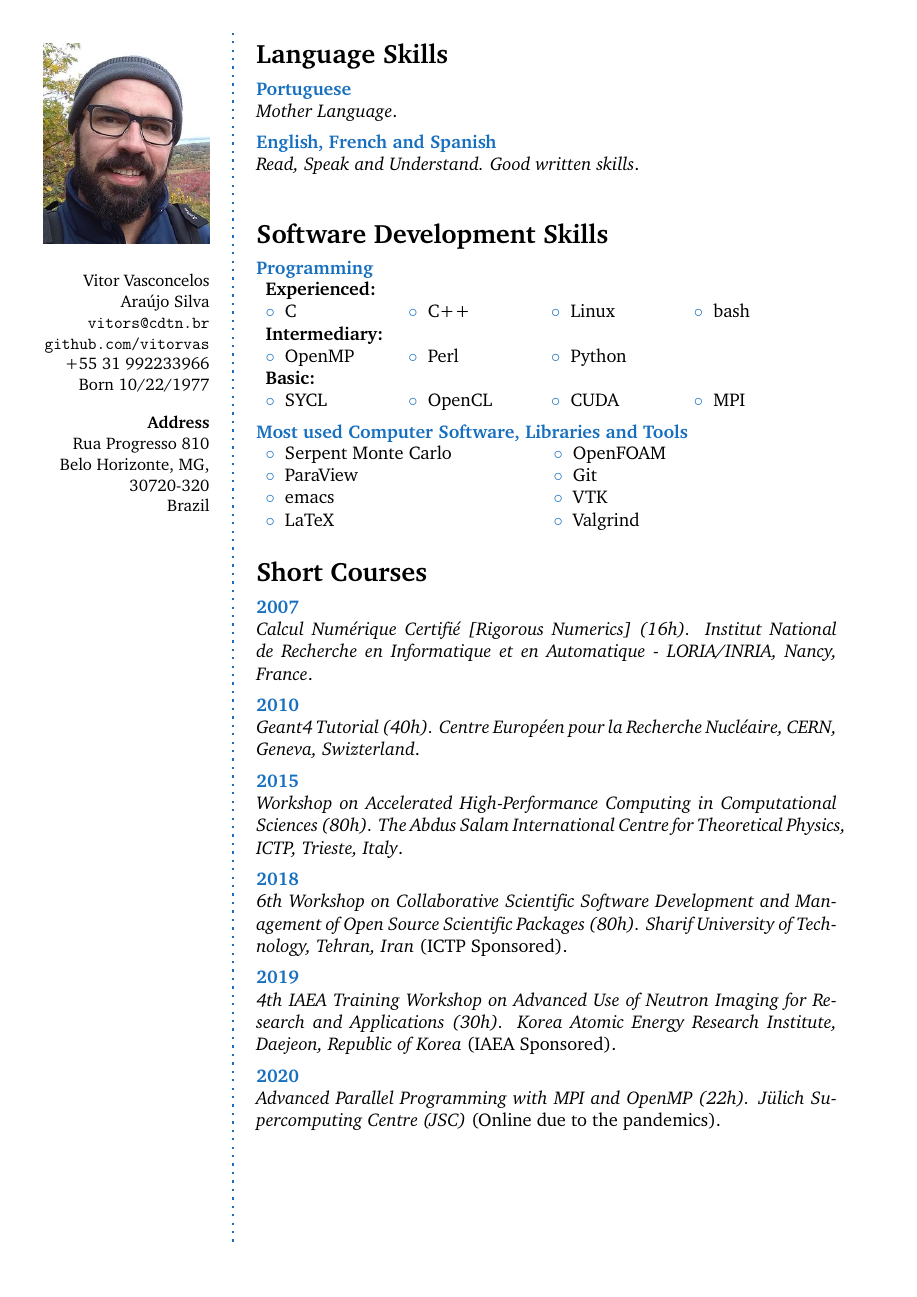
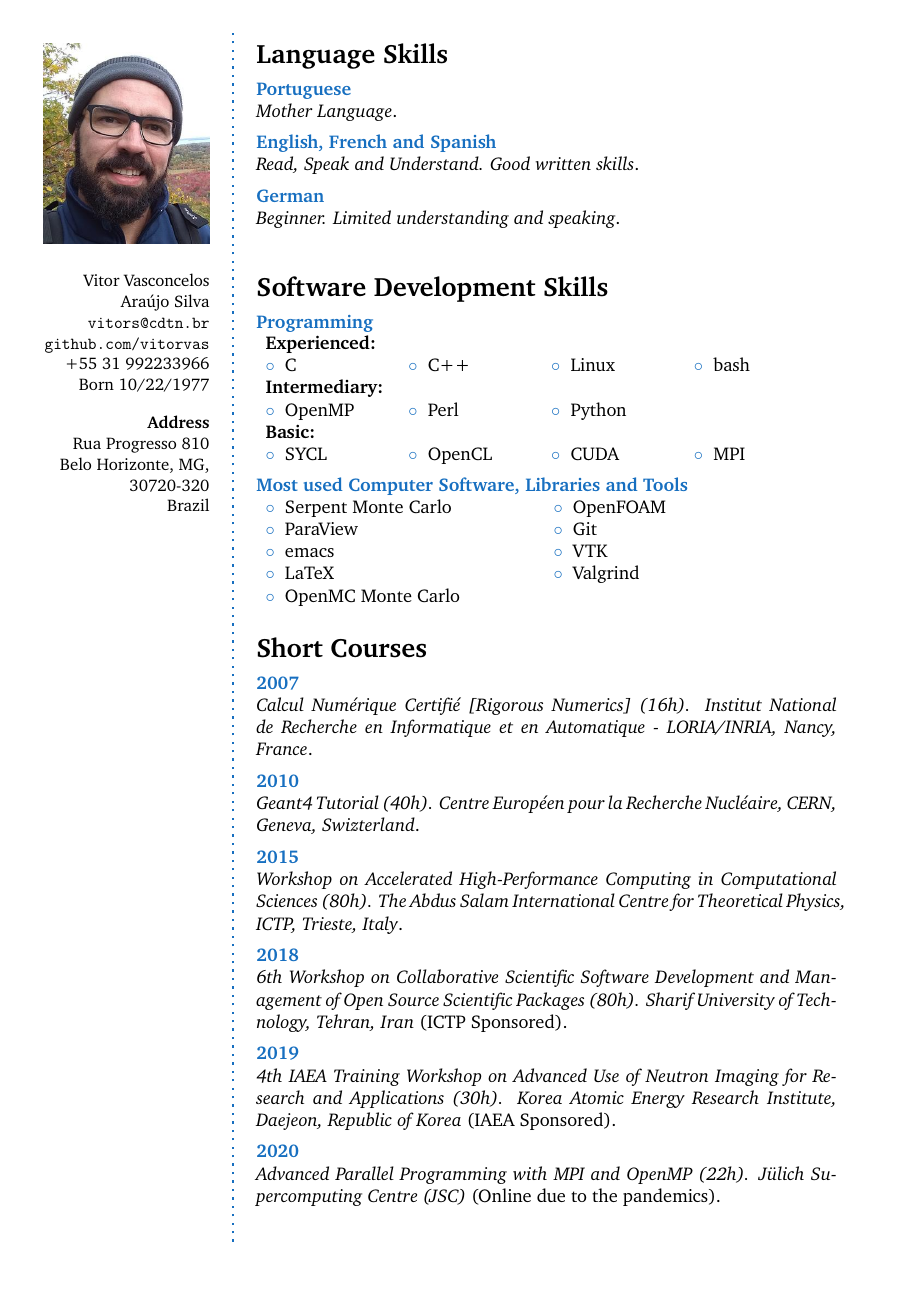
Before and after one commit to vitorvas/cv, a LaTeX CV (cv.tex): page 3 of 4. Compiled offline with pdfLaTeX.

Commit message:
Ajustes pontuais

```diff
--- a/cv.tex
+++ b/cv.tex
@@ -198,6 +198,7 @@ Brazil\\
 \CVItem{Portuguese}{\textit{Mother Language}.}\\
 %\CVItem{English}{\textit{Fluent}.}\\
 \CVItem{English, French and Spanish}{ \textit{Read, Speak and Understand. Good written skills}.}\\
+\CVItem{German}{ \textit{Beginner. Limited understanding and speaking}.}\\
 
 %------------------------------------------------
 
@@ -229,6 +230,7 @@ Brazil\\
     \bluebullet ParaView & \bluebullet Git\\
     \bluebullet emacs & \bluebullet VTK\\
     \bluebullet LaTeX & \bluebullet Valgrind\\ %\LaTeX nao imprime legal
+    \bluebullet OpenMC Monte Carlo & \\
 \end{tabular}}
 
 %------------------------------------------------
```
Also changed, not shown: cv.tex (4 more changed lines).
